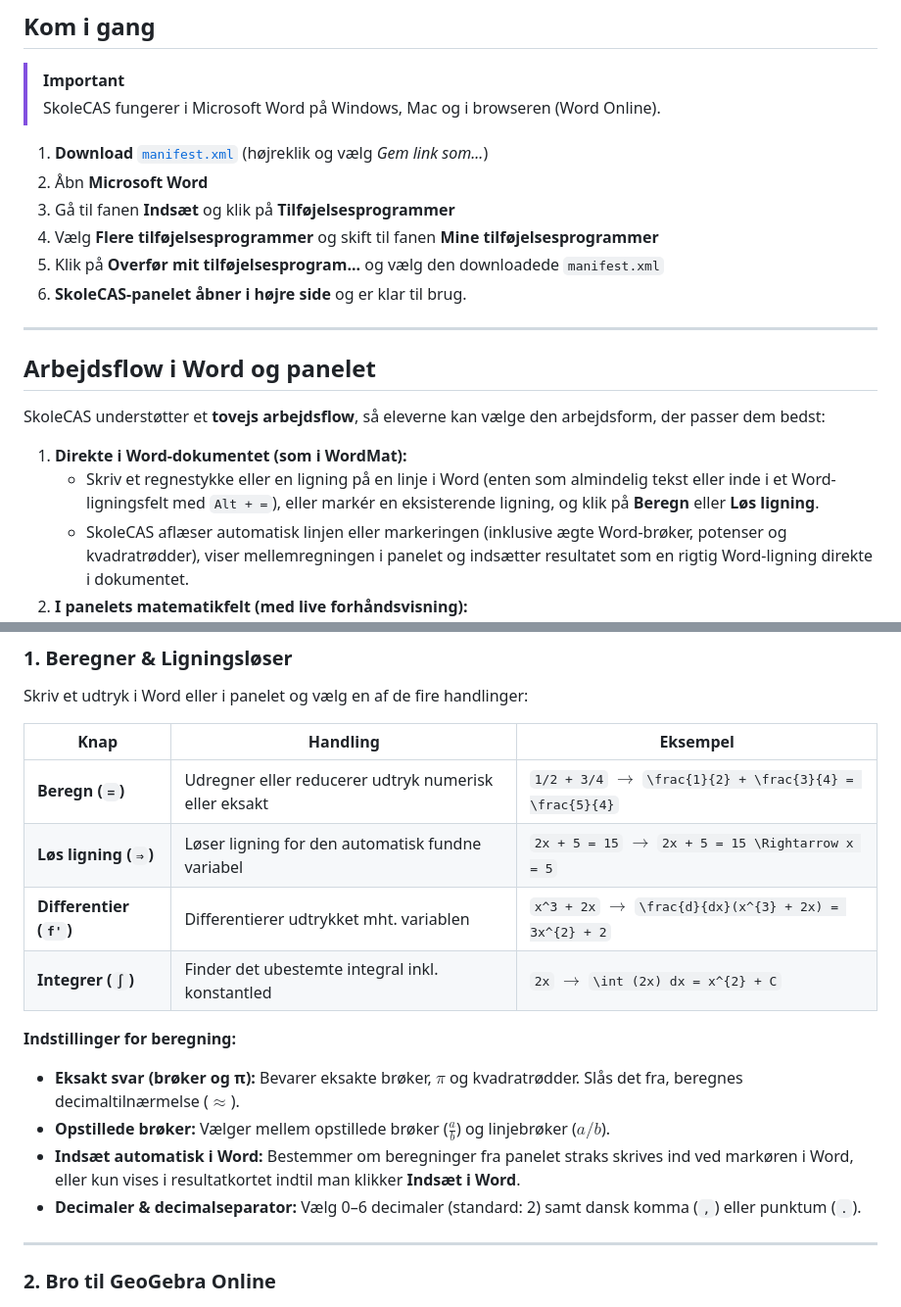
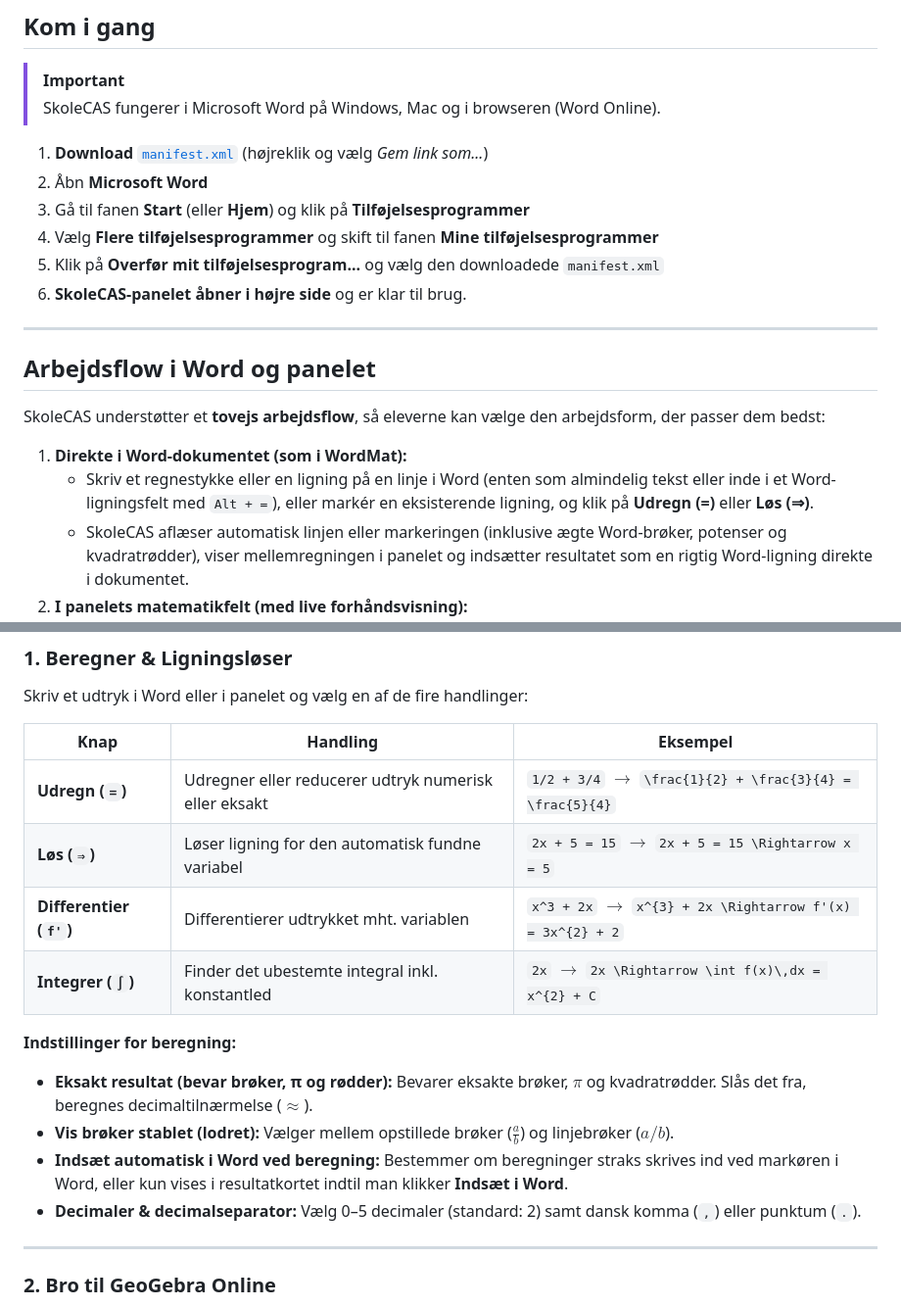
Before and after one commit to Gancia/SkoleCAS, a Markdown page: README.md, 2 parts joined by grey strips. Shown at 98% size. Rendered like a GitHub page.

```diff
--- a/README.md
+++ b/README.md
@@ -32,7 +32,7 @@ Eleverne kan arbejde direkte i deres Word-dokument eller bruge panelet i højre
 
 1. **Download** [`manifest.xml`](manifest.xml) (højreklik og vælg *Gem link som...*)
 2. Åbn **Microsoft Word**
-3. Gå til fanen **Indsæt** og klik på **Tilføjelsesprogrammer**
+3. Gå til fanen **Start** (eller **Hjem**) og klik på **Tilføjelsesprogrammer**
 4. Vælg **Flere tilføjelsesprogrammer** og skift til fanen **Mine tilføjelsesprogrammer**
 5. Klik på **Overfør mit tilføjelsesprogram...** og vælg den downloadede `manifest.xml`
 6. **SkoleCAS-panelet åbner i højre side** og er klar til brug.
@@ -44,7 +44,7 @@ Eleverne kan arbejde direkte i deres Word-dokument eller bruge panelet i højre
 SkoleCAS understøtter et **tovejs arbejdsflow**, så eleverne kan vælge den arbejdsform, der passer dem bedst:
 
 1. **Direkte i Word-dokumentet (som i WordMat):**
-   - Skriv et regnestykke eller en ligning på en linje i Word (enten som almindelig tekst eller inde i et Word-ligningsfelt med `Alt + =`), eller markér en eksisterende ligning, og klik på **Beregn** eller **Løs ligning**.
+   - Skriv et regnestykke eller en ligning på en linje i Word (enten som almindelig tekst eller inde i et Word-ligningsfelt med `Alt + =`), eller markér en eksisterende ligning, og klik på **Udregn (=)** eller **Løs (⇒)**.
    - SkoleCAS aflæser automatisk linjen eller markeringen (inklusive ægte Word-brøker, potenser og kvadratrødder), viser mellemregningen i panelet og indsætter resultatet som en rigtig Word-ligning direkte i dokumentet.
 2. **I panelets matematikfelt (med live forhåndsvisning):**
    - Skriv udtrykket i feltet i panelet, hvor det formateres løbende med rigtige brøkstreger, potenser og rodtegn, før du trykker `Enter`.
@@ -70,16 +70,16 @@ Skriv et udtryk i Word eller i panelet og vælg en af de fire handlinger:
 
 | Knap | Handling | Eksempel |
 |------|----------|----------|
-| **Beregn (`=`)** | Udregner eller reducerer udtryk numerisk eller eksakt | `1/2 + 3/4` $\rightarrow$ `\frac{1}{2} + \frac{3}{4} = \frac{5}{4}` |
-| **Løs ligning (`⇒`)** | Løser ligning for den automatisk fundne variabel | `2x + 5 = 15` $\rightarrow$ `2x + 5 = 15 \Rightarrow x = 5` |
-| **Differentier (`f'`)** | Differentierer udtrykket mht. variablen | `x^3 + 2x` $\rightarrow$ `\frac{d}{dx}(x^{3} + 2x) = 3x^{2} + 2` |
-| **Integrer (`∫`)** | Finder det ubestemte integral inkl. konstantled | `2x` $\rightarrow$ `\int (2x) dx = x^{2} + C` |
+| **Udregn (`=`)** | Udregner eller reducerer udtryk numerisk eller eksakt | `1/2 + 3/4` $\rightarrow$ `\frac{1}{2} + \frac{3}{4} = \frac{5}{4}` |
+| **Løs (`⇒`)** | Løser ligning for den automatisk fundne variabel | `2x + 5 = 15` $\rightarrow$ `2x + 5 = 15 \Rightarrow x = 5` |
+| **Differentier (`f'`)** | Differentierer udtrykket mht. variablen | `x^3 + 2x` $\rightarrow$ `x^{3} + 2x \Rightarrow f'(x) = 3x^{2} + 2` |
+| **Integrer (`∫`)** | Finder det ubestemte integral inkl. konstantled | `2x` $\rightarrow$ `2x \Rightarrow \int f(x)\,dx = x^{2} + C` |
 
 **Indstillinger for beregning:**
-- **Eksakt svar (brøker og π):** Bevarer eksakte brøker, $\pi$ og kvadratrødder. Slås det fra, beregnes decimaltilnærmelse ($\approx$).
-- **Opstillede brøker:** Vælger mellem opstillede brøker ($\frac{a}{b}$) og linjebrøker ($a/b$).
-- **Indsæt automatisk i Word:** Bestemmer om beregninger fra panelet straks skrives ind ved markøren i Word, eller kun vises i resultatkortet indtil man klikker **Indsæt i Word**.
-- **Decimaler & decimalseparator:** Vælg 0–6 decimaler (standard: 2) samt dansk komma (`,`) eller punktum (`.`).
+- **Eksakt resultat (bevar brøker, π og rødder):** Bevarer eksakte brøker, $\pi$ og kvadratrødder. Slås det fra, beregnes decimaltilnærmelse ($\approx$).
+- **Vis brøker stablet (lodret):** Vælger mellem opstillede brøker ($\frac{a}{b}$) og linjebrøker ($a/b$).
+- **Indsæt automatisk i Word ved beregning:** Bestemmer om beregninger straks skrives ind ved markøren i Word, eller kun vises i resultatkortet indtil man klikker **Indsæt i Word**.
+- **Decimaler & decimalseparator:** Vælg 0–5 decimaler (standard: 2) samt dansk komma (`,`) eller punktum (`.`).
 
 ---
 
```
